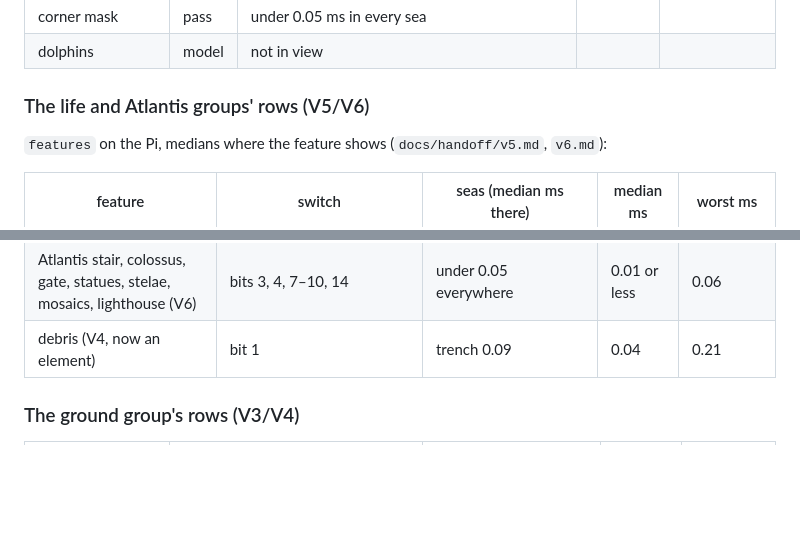
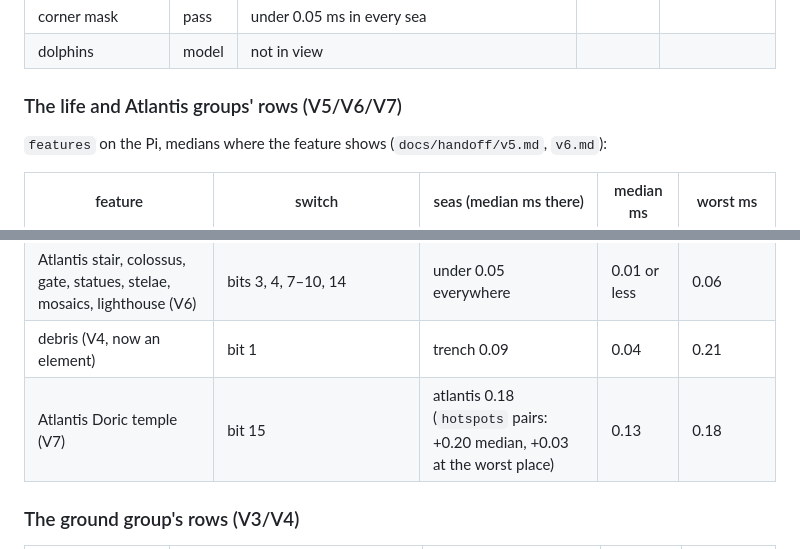
Before and after one commit to johnnyvdberg/SpotifyRound, a Markdown page: docs/feature-costs.md, 2 parts joined by grey strips. GitHub-like rendering; blank space fills up the shorter version.

Commit message:
Hand V7 over: the temple's notes, pictures and measurements
Co-Authored-By: Claude Opus 5.5 <noreply@anthropic.com>
Claude-Session: https://claude.ai/code/session_01A2AoKVpErY8ox8ULACnFL2

```diff
--- a/docs/feature-costs.md
+++ b/docs/feature-costs.md
@@ -108,7 +108,7 @@ frame with everything: median 6.94 ms over 13938 paired frames
 | corner mask | pass | under 0.05 ms in every sea | | |
 | dolphins | model | not in view | | |
 
-### The life and Atlantis groups' rows (V5/V6)
+### The life and Atlantis groups' rows (V5/V6/V7)
 
 `features` on the Pi, medians where the feature shows (`docs/handoff/v5.md`, `v6.md`):
 
@@ -127,6 +127,7 @@ frame with everything: median 6.94 ms over 13938 paired frames
 | Atlantis acropolis (V6) | bit 2 | trench 0.24 | 0.07 | 0.24 |
 | Atlantis stair, colossus, gate, statues, stelae, mosaics, lighthouse (V6) | bits 3, 4, 7–10, 14 | under 0.05 everywhere | 0.01 or less | 0.06 |
 | debris (V4, now an element) | bit 1 | trench 0.09 | 0.04 | 0.21 |
+| Atlantis Doric temple (V7) | bit 15 | atlantis 0.18 (`hotspots` pairs: +0.20 median, +0.03 at the worst place) | 0.13 | 0.18 |
 
 ### The ground group's rows (V3/V4)
 
```
Also changed, not shown: docs/agent-tasks.md (+1 -1 lines), docs/handoff/v7.md (added, +56 -0 lines), docs/handoff/img/v7-temple.jpg (added).
